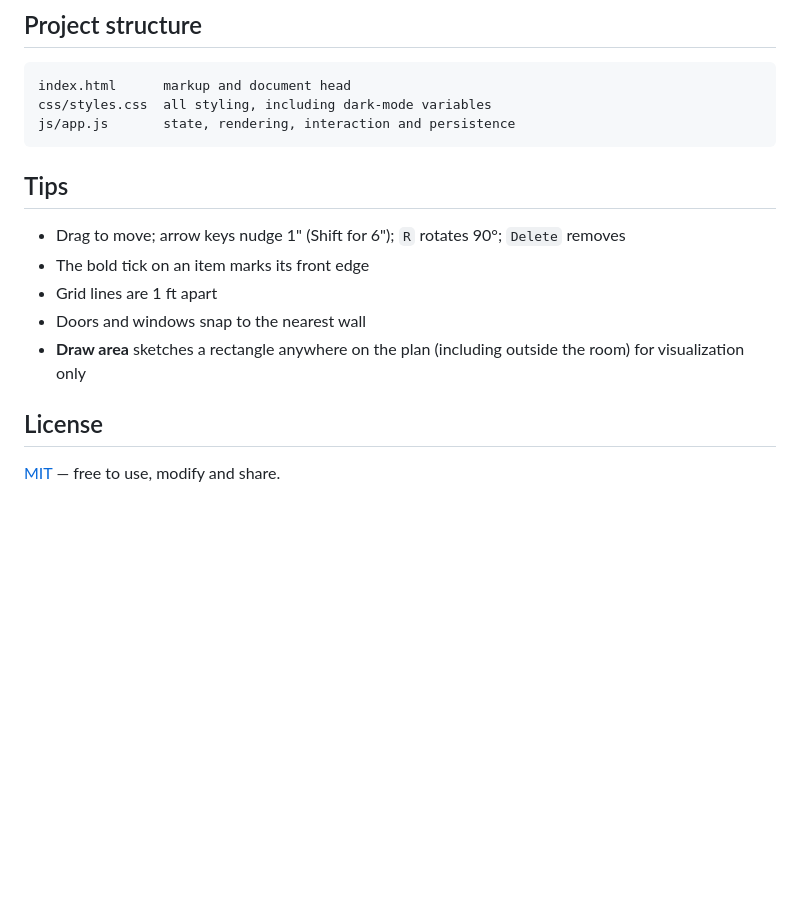
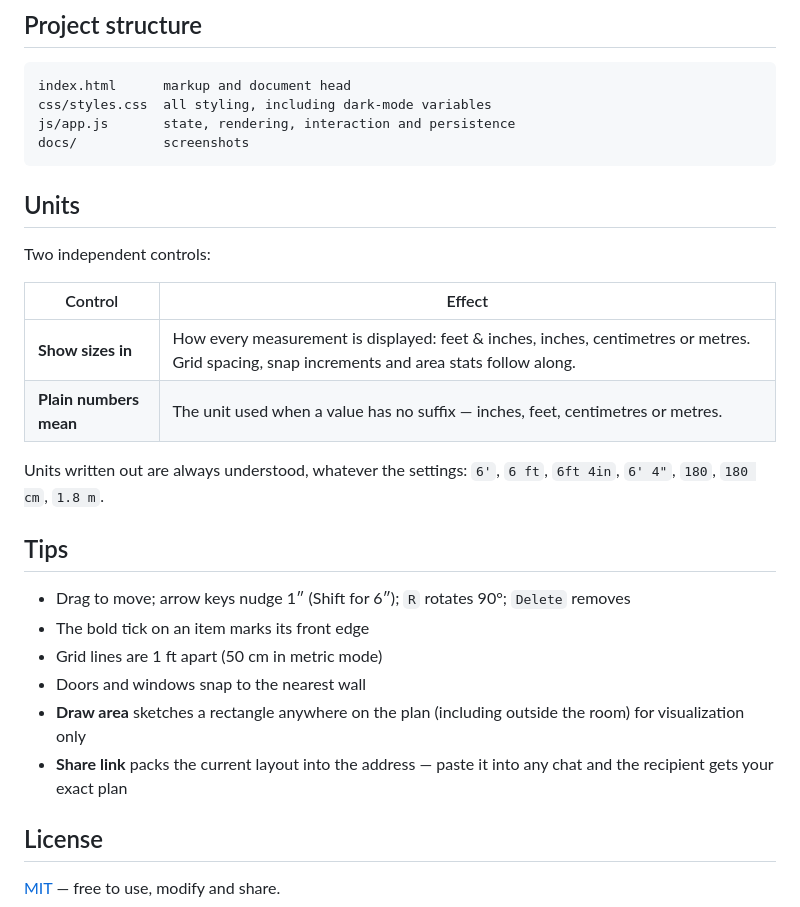
Before and after one commit to pshkrh/room-layout-planner, a Markdown page: README.md, the part around one of its changes. Rendered like a GitHub page; blank space fills up the shorter version.

````diff
--- a/README.md
+++ b/README.md
@@ -41,15 +44,28 @@ It's a fully static site, so it works anywhere:
 index.html      markup and document head
 css/styles.css  all styling, including dark-mode variables
 js/app.js       state, rendering, interaction and persistence
+docs/           screenshots
 ```
+
+## Units
+
+Two independent controls:
+
+| Control | Effect |
+| --- | --- |
+| **Show sizes in** | How every measurement is displayed: feet & inches, inches, centimetres or metres. Grid spacing, snap increments and area stats follow along. |
+| **Plain numbers mean** | The unit used when a value has no suffix — inches, feet, centimetres or metres. |
+
+Units written out are always understood, whatever the settings: `6'`, `6 ft`, `6ft 4in`, `6' 4"`, `180`, `180 cm`, `1.8 m`.
 
 ## Tips
 
-- Drag to move; arrow keys nudge 1" (Shift for 6"); `R` rotates 90°; `Delete` removes
+- Drag to move; arrow keys nudge 1″ (Shift for 6″); `R` rotates 90°; `Delete` removes
 - The bold tick on an item marks its front edge
-- Grid lines are 1 ft apart
+- Grid lines are 1 ft apart (50 cm in metric mode)
 - Doors and windows snap to the nearest wall
 - **Draw area** sketches a rectangle anywhere on the plan (including outside the room) for visualization only
+- **Share link** packs the current layout into the address — paste it into any chat and the recipient gets your exact plan
 
 ## License
 
````
Also changed, not shown: other parts of README.md (+4 -1 lines), docs/screenshot-dark.png (added), docs/screenshot.png, 3 other files.
